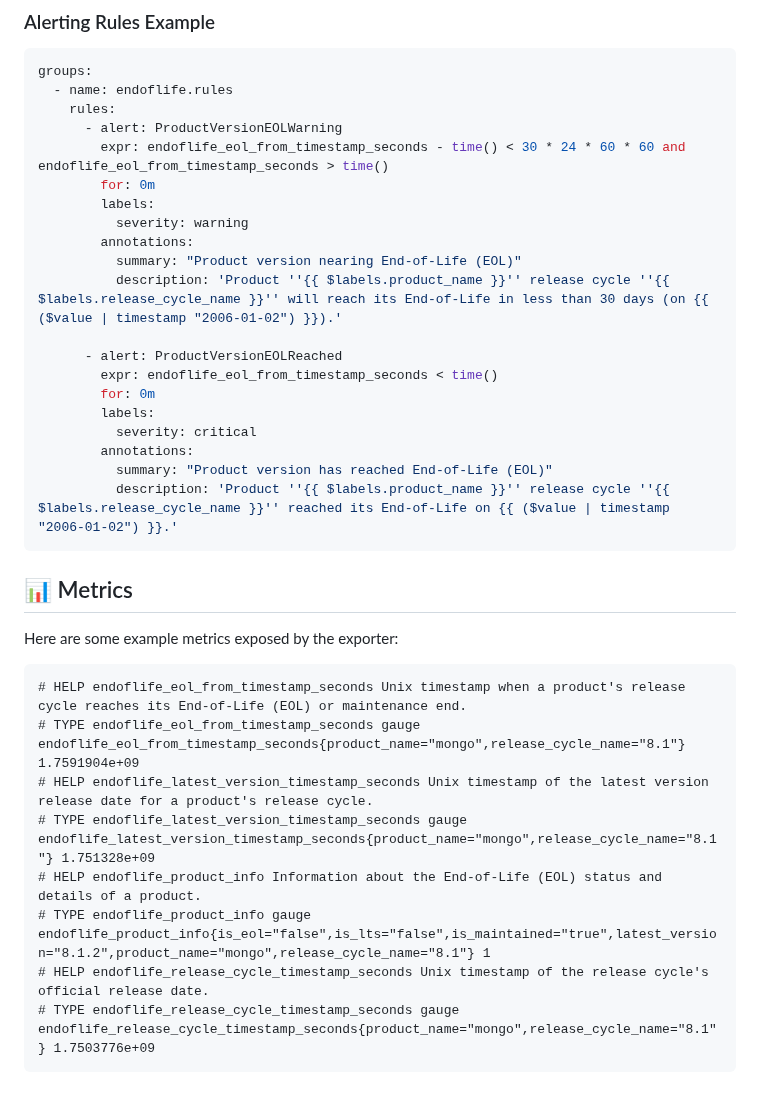
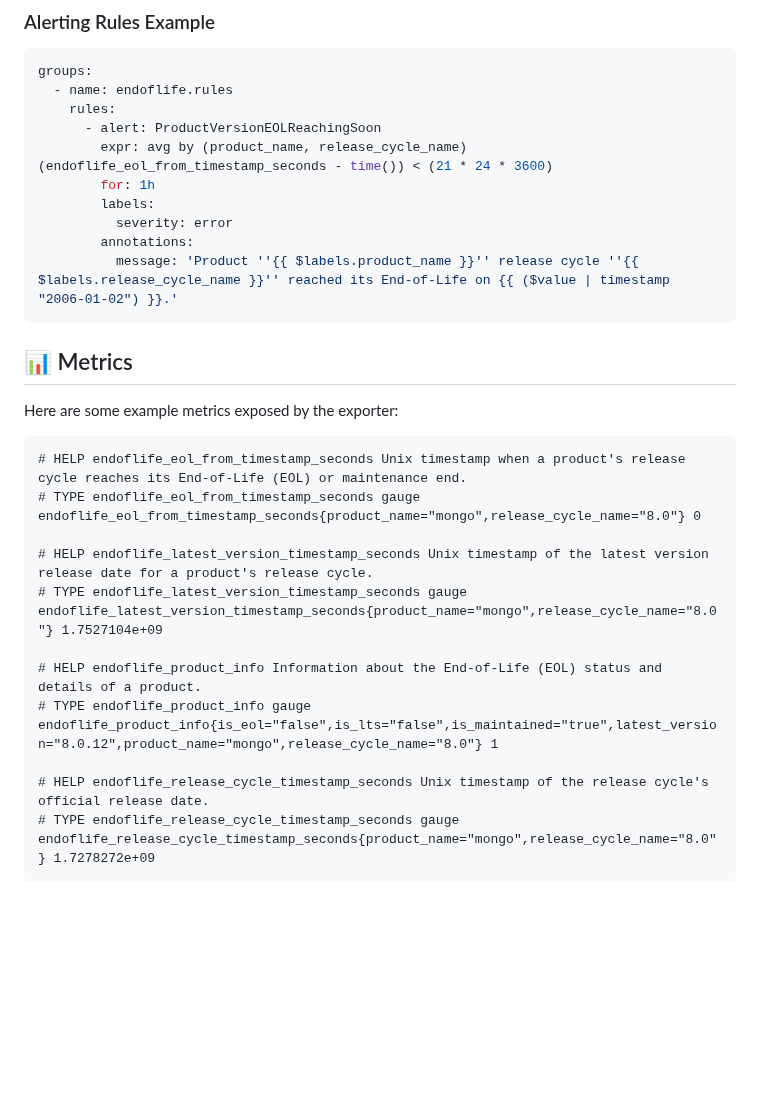
Before and after one commit to veerendra2/endoflife_exporter, a Markdown page: README.md, the part around one of its changes. Rendered like a GitHub page; blank space fills up the shorter version.

````diff
--- a/README.md
+++ b/README.md
@@ -75,23 +77,13 @@ scrape_configs:
 groups:
   - name: endoflife.rules
     rules:
-      - alert: ProductVersionEOLWarning
-        expr: endoflife_eol_from_timestamp_seconds - time() < 30 * 24 * 60 * 60 and endoflife_eol_from_timestamp_seconds > time()
-        for: 0m
+      - alert: ProductVersionEOLReachingSoon
+        expr: avg by (product_name, release_cycle_name) (endoflife_eol_from_timestamp_seconds - time()) < (21 * 24 * 3600)
+        for: 1h
         labels:
-          severity: warning
+          severity: error
         annotations:
-          summary: "Product version nearing End-of-Life (EOL)"
-          description: 'Product ''{{ $labels.product_name }}'' release cycle ''{{ $labels.release_cycle_name }}'' will reach its End-of-Life in less than 30 days (on {{ ($value | timestamp "2006-01-02") }}).'
-
-      - alert: ProductVersionEOLReached
-        expr: endoflife_eol_from_timestamp_seconds < time()
-        for: 0m
-        labels:
-          severity: critical
-        annotations:
-          summary: "Product version has reached End-of-Life (EOL)"
-          description: 'Product ''{{ $labels.product_name }}'' release cycle ''{{ $labels.release_cycle_name }}'' reached its End-of-Life on {{ ($value | timestamp "2006-01-02") }}.'
+          message: 'Product ''{{ $labels.product_name }}'' release cycle ''{{ $labels.release_cycle_name }}'' reached its End-of-Life on {{ ($value | timestamp "2006-01-02") }}.'
 ```
 
 ## 📊 Metrics
@@ -101,14 +93,17 @@ Here are some example metrics exposed by the exporter:
 ```
 # HELP endoflife_eol_from_timestamp_seconds Unix timestamp when a product's release cycle reaches its End-of-Life (EOL) or maintenance end.
 # TYPE endoflife_eol_from_timestamp_seconds gauge
-endoflife_eol_from_timestamp_seconds{product_name="mongo",release_cycle_name="8.1"} 1.7591904e+09
+endoflife_eol_from_timestamp_seconds{product_name="mongo",release_cycle_name="8.0"} 0
+
 # HELP endoflife_latest_version_timestamp_seconds Unix timestamp of the latest version release date for a product's release cycle.
 # TYPE endoflife_latest_version_timestamp_seconds gauge
-endoflife_latest_version_timestamp_seconds{product_name="mongo",release_cycle_name="8.1"} 1.751328e+09
+endoflife_latest_version_timestamp_seconds{product_name="mongo",release_cycle_name="8.0"} 1.7527104e+09
+
 # HELP endoflife_product_info Information about the End-of-Life (EOL) status and details of a product.
 # TYPE endoflife_product_info gauge
-endoflife_product_info{is_eol="false",is_lts="false",is_maintained="true",latest_version="8.1.2",product_name="mongo",release_cycle_name="8.1"} 1
+endoflife_product_info{is_eol="false",is_lts="false",is_maintained="true",latest_version="8.0.12",product_name="mongo",release_cycle_name="8.0"} 1
+
 # HELP endoflife_release_cycle_timestamp_seconds Unix timestamp of the release cycle's official release date.
 # TYPE endoflife_release_cycle_timestamp_seconds gauge
-endoflife_release_cycle_timestamp_seconds{product_name="mongo",release_cycle_name="8.1"} 1.7503776e+09
+endoflife_release_cycle_timestamp_seconds{product_name="mongo",release_cycle_name="8.0"} 1.7278272e+09
 ```
````
Also changed, not shown: other parts of README.md (+3 -1 lines), dashboard/dashboard-screenshot.png (added), 9 other files.
